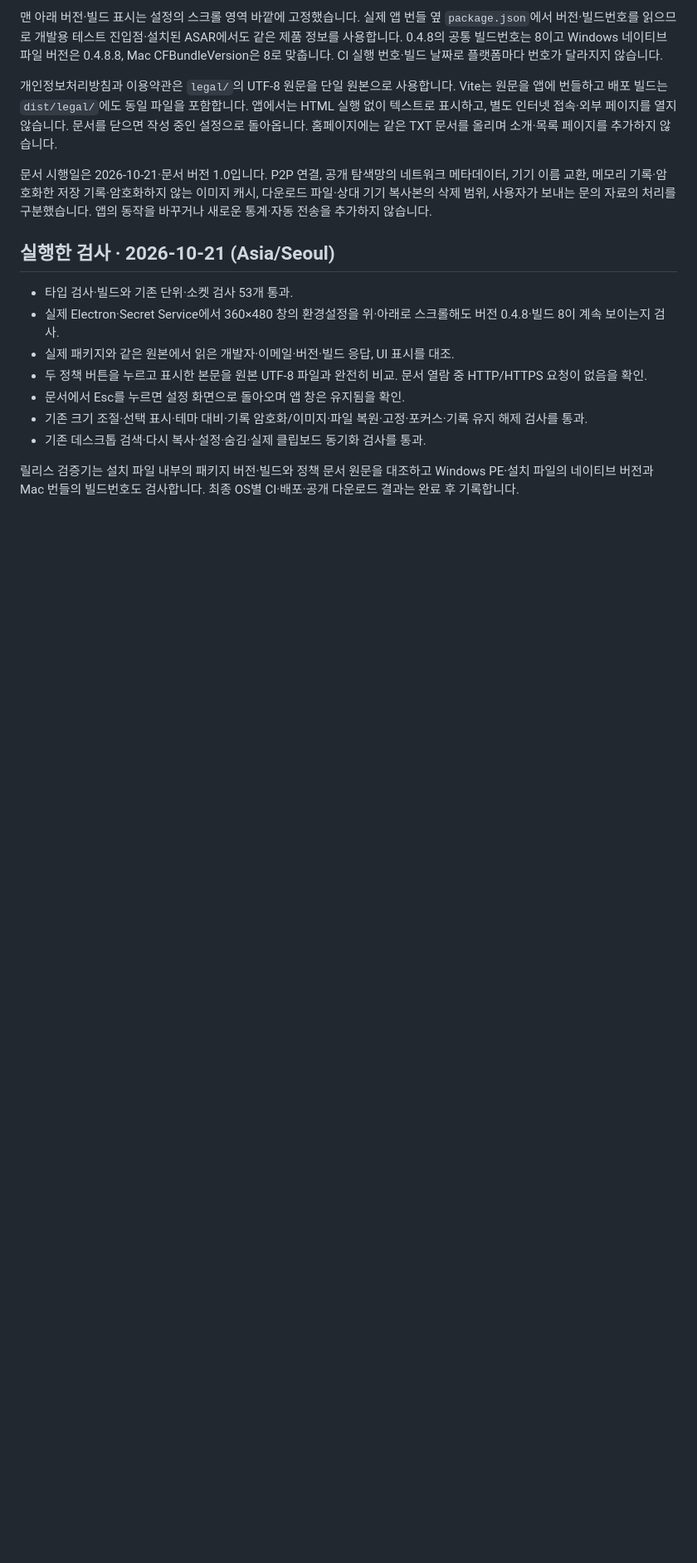
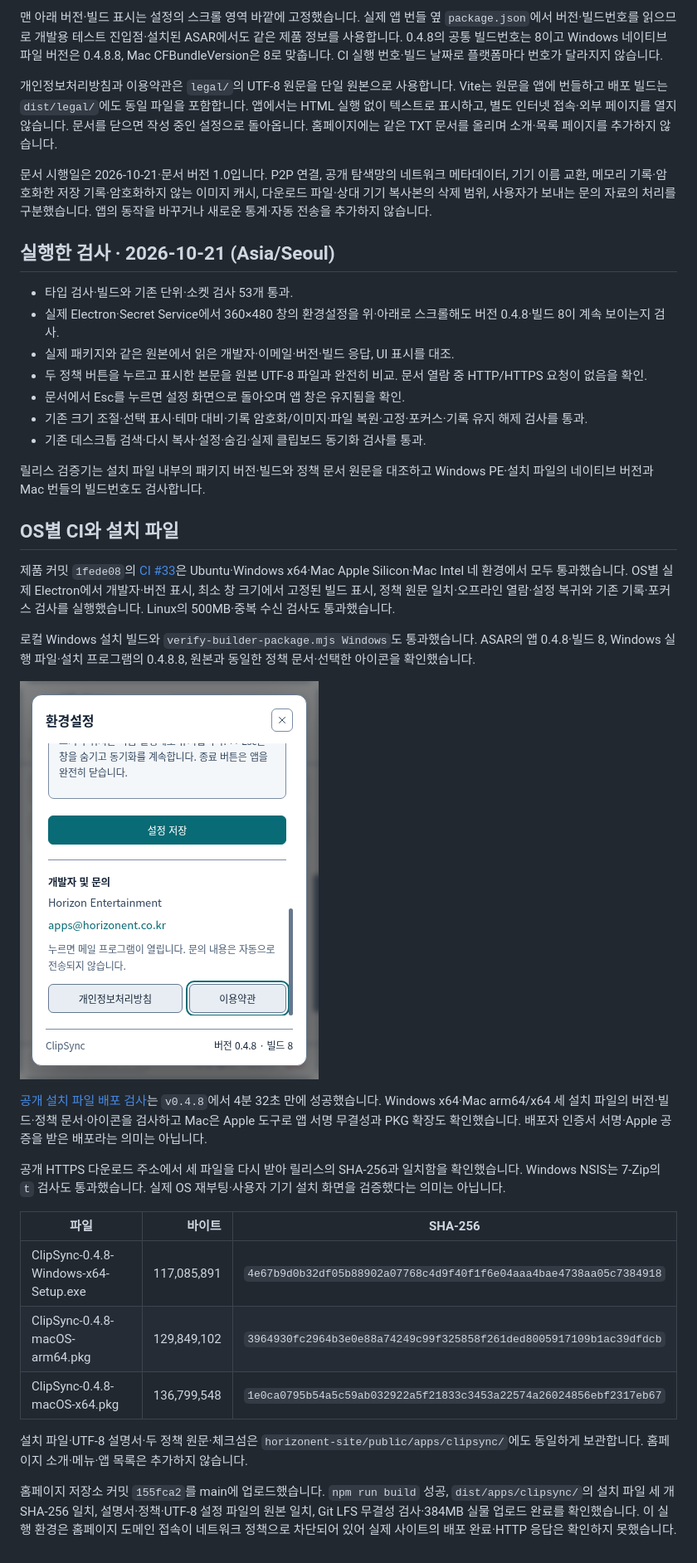
Before and after one commit to limfrog/ClipSync, a Markdown page: docs/developer-legal-verification.md, the part around the change. Shown at 83% size. GitHub-like rendering; pictures changed too: docs/screenshots/settings-developer-build.png (added); blank space fills up the shorter version.

Commit message:
Document 0.4.8 native checks and verified public installer downloads [skip ci]

```diff
--- a/docs/developer-legal-verification.md
+++ b/docs/developer-legal-verification.md
@@ -20,4 +20,27 @@
 - 기존 크기 조절·선택 표시·테마 대비·기록 암호화/이미지·파일 복원·고정·포커스·기록 유지 해제 검사를 통과.
 - 기존 데스크톱 검색·다시 복사·설정·숨김·실제 클립보드 동기화 검사를 통과.
 
-릴리스 검증기는 설치 파일 내부의 패키지 버전·빌드와 정책 문서 원문을 대조하고 Windows PE·설치 파일의 네이티브 버전과 Mac 번들의 빌드번호도 검사합니다. 최종 OS별 CI·배포·공개 다운로드 결과는 완료 후 기록합니다.
+릴리스 검증기는 설치 파일 내부의 패키지 버전·빌드와 정책 문서 원문을 대조하고 Windows PE·설치 파일의 네이티브 버전과 Mac 번들의 빌드번호도 검사합니다.
+
+
+## OS별 CI와 설치 파일
+
+제품 커밋 `1fede08`의 [CI #33](https://github.com/limfrog/ClipSync/actions/runs/39543890235)은 Ubuntu·Windows x64·Mac Apple Silicon·Mac Intel 네 환경에서 모두 통과했습니다. OS별 실제 Electron에서 개발자·버전 표시, 최소 창 크기에서 고정된 빌드 표시, 정책 원문 일치·오프라인 열람·설정 복귀와 기존 기록·포커스 검사를 실행했습니다. Linux의 500MB·중복 수신 검사도 통과했습니다.
+
+로컬 Windows 설치 빌드와 `verify-builder-package.mjs Windows`도 통과했습니다. ASAR의 앱 0.4.8·빌드 8, Windows 실행 파일·설치 프로그램의 0.4.8.8, 원본과 동일한 정책 문서·선택한 아이콘을 확인했습니다.
+
+![환경설정의 개발자·문의·정책과 고정된 버전·빌드 표시](screenshots/settings-developer-build.png)
+
+[공개 설치 파일 배포 검사](https://github.com/limfrog/ClipSync/actions/runs/39551051197)는 `v0.4.8`에서 4분 32초 만에 성공했습니다. Windows x64·Mac arm64/x64 세 설치 파일의 버전·빌드·정책 문서·아이콘을 검사하고 Mac은 Apple 도구로 앱 서명 무결성과 PKG 확장도 확인했습니다. 배포자 인증서 서명·Apple 공증을 받은 배포라는 의미는 아닙니다.
+
+공개 HTTPS 다운로드 주소에서 세 파일을 다시 받아 릴리스의 SHA-256과 일치함을 확인했습니다. Windows NSIS는 7-Zip의 `t` 검사도 통과했습니다. 실제 OS 재부팅·사용자 기기 설치 화면을 검증했다는 의미는 아닙니다.
+
+| 파일 | 바이트 | SHA-256 |
+| --- | ---: | --- |
+| ClipSync-0.4.8-Windows-x64-Setup.exe | 117,085,891 | `4e67b9d0b32df05b88902a07768c4d9f40f1f6e04aaa4bae4738aa05c7384918` |
+| ClipSync-0.4.8-macOS-arm64.pkg | 129,849,102 | `3964930fc2964b3e0e88a74249c99f325858f261ded8005917109b1ac39dfdcb` |
+| ClipSync-0.4.8-macOS-x64.pkg | 136,799,548 | `1e0ca0795b54a5c59ab032922a5f21833c3453a22574a26024856ebf2317eb67` |
+
+설치 파일·UTF-8 설명서·두 정책 원문·체크섬은 `horizonent-site/public/apps/clipsync/`에도 동일하게 보관합니다. 홈페이지 소개·메뉴·앱 목록은 추가하지 않습니다.
+
+홈페이지 저장소 커밋 `155fca2`를 main에 업로드했습니다. `npm run build` 성공, `dist/apps/clipsync/`의 설치 파일 세 개 SHA-256 일치, 설명서·정책·UTF-8 설정 파일의 원본 일치, Git LFS 무결성 검사·384MB 실물 업로드 완료를 확인했습니다. 이 실행 환경은 홈페이지 도메인 접속이 네트워크 정책으로 차단되어 있어 실제 사이트의 배포 완료·HTTP 응답은 확인하지 못했습니다.
```
Also changed, not shown: docs/installers.md (+6 -6 lines).
